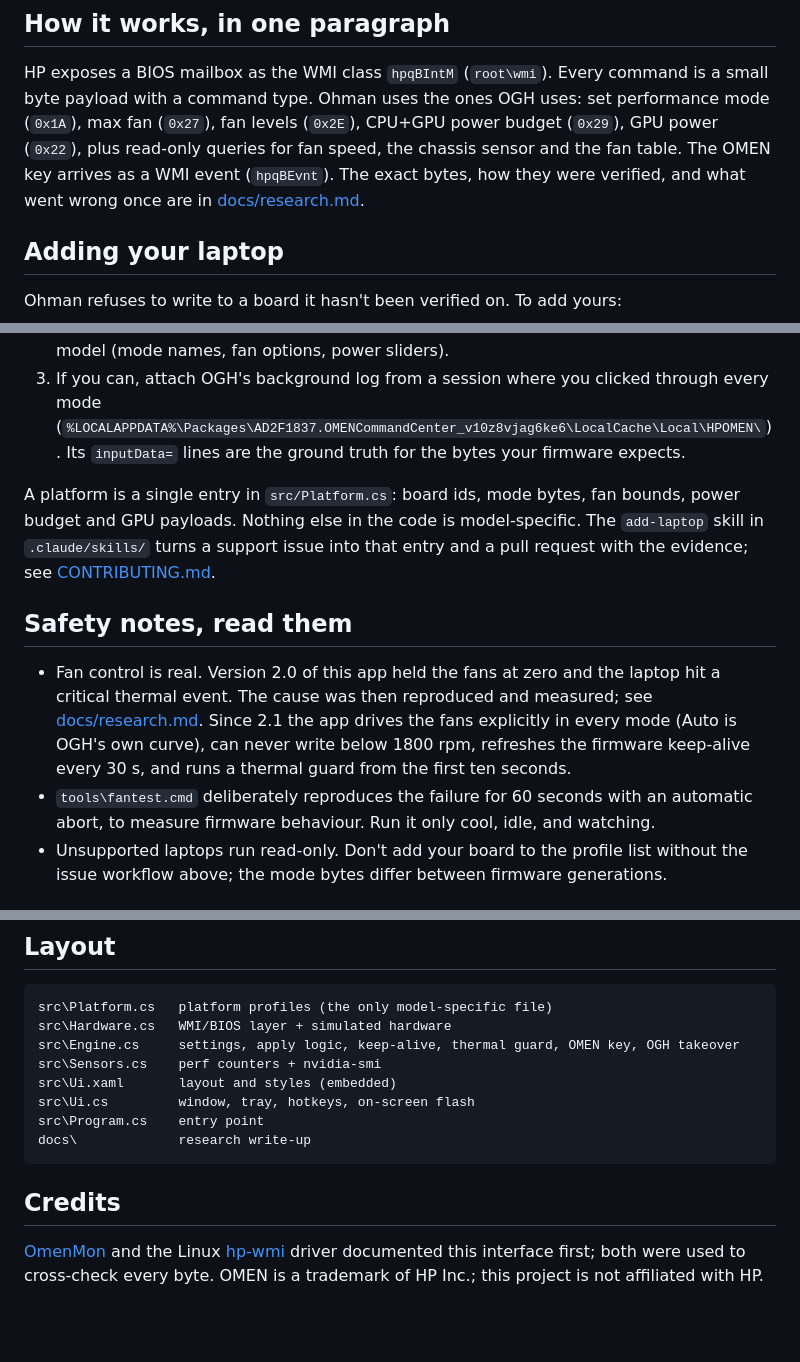
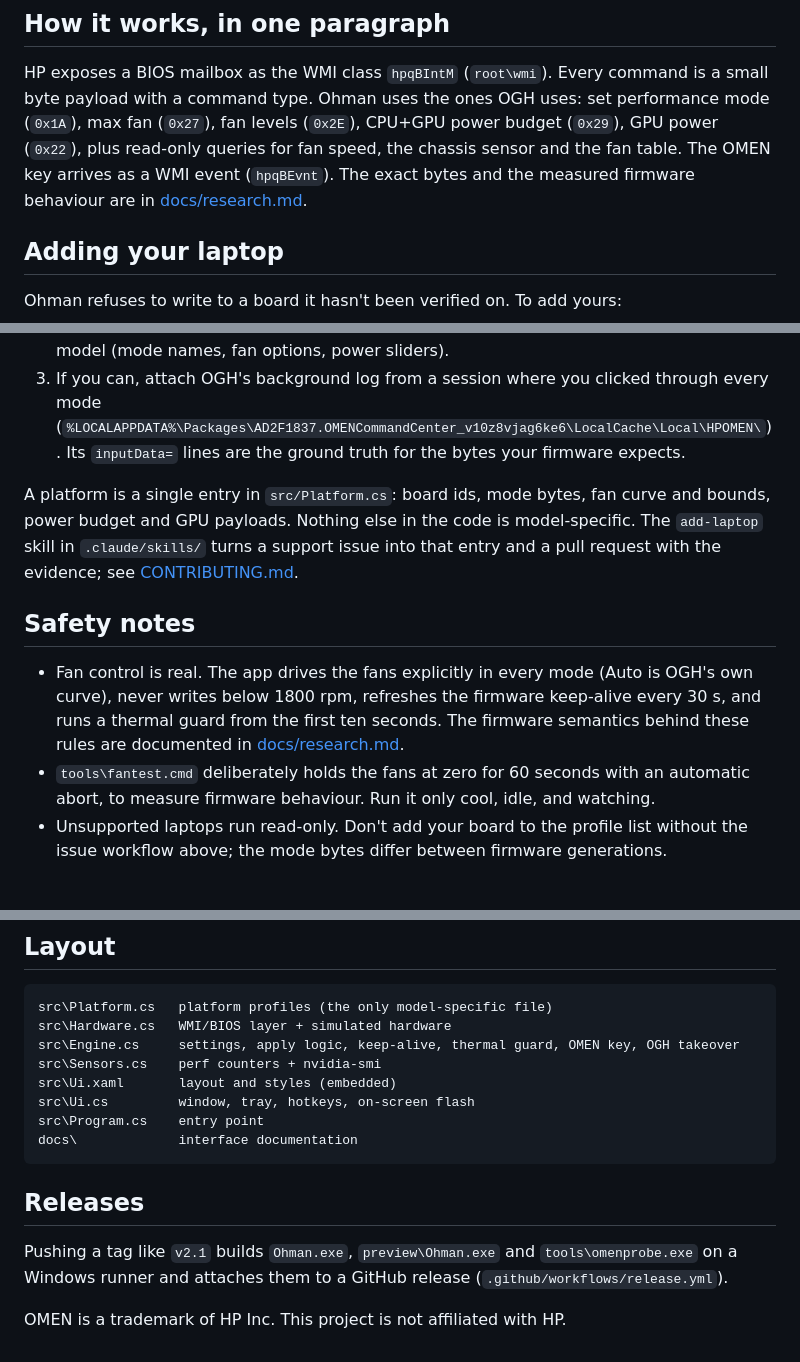
Before and after one commit to 1autcA/ohman, a Markdown page: README.md, 3 parts joined by grey strips. GitHub-like rendering; blank space fills up the shorter version.

````diff
--- a/README.md
+++ b/README.md
@@ -48,8 +55,8 @@ Start-Process -FilePath ".\Ohman.exe" -Verb RunAs
 HP exposes a BIOS mailbox as the WMI class `hpqBIntM` (`root\wmi`). Every command is a small byte payload
 with a command type. Ohman uses the ones OGH uses: set performance mode (`0x1A`), max fan (`0x27`), fan
 levels (`0x2E`), CPU+GPU power budget (`0x29`), GPU power (`0x22`), plus read-only queries for fan speed,
-the chassis sensor and the fan table. The OMEN key arrives as a WMI event (`hpqBEvnt`). The exact bytes,
-how they were verified, and what went wrong once are in [docs/research.md](docs/research.md).
+the chassis sensor and the fan table. The OMEN key arrives as a WMI event (`hpqBEvnt`). The exact bytes and
+the measured firmware behaviour are in [docs/research.md](docs/research.md).
 
 ## Adding your laptop
 
@@ -64,17 +71,17 @@ Ohman refuses to write to a board it hasn't been verified on. To add yours:
    (`%LOCALAPPDATA%\Packages\AD2F1837.OMENCommandCenter_v10z8vjag6ke6\LocalCache\Local\HPOMEN\`).
    Its `inputData=` lines are the ground truth for the bytes your firmware expects.
 
-A platform is a single entry in `src/Platform.cs`: board ids, mode bytes, fan bounds, power budget and
-GPU payloads. Nothing else in the code is model-specific. The `add-laptop` skill in `.claude/skills/`
+A platform is a single entry in `src/Platform.cs`: board ids, mode bytes, fan curve and bounds, power budget
+and GPU payloads. Nothing else in the code is model-specific. The `add-laptop` skill in `.claude/skills/`
 turns a support issue into that entry and a pull request with the evidence; see [CONTRIBUTING.md](CONTRIBUTING.md).
 
-## Safety notes, read them
+## Safety notes
 
-- Fan control is real. Version 2.0 of this app held the fans at zero and the laptop hit a critical thermal
-  event. The cause was then reproduced and measured; see [docs/research.md](docs/research.md#5-the-incident).
-  Since 2.1 the app drives the fans explicitly in every mode (Auto is OGH's own curve), can never write below
-  1800 rpm, refreshes the firmware keep-alive every 30 s, and runs a thermal guard from the first ten seconds.
-- `tools\fantest.cmd` deliberately reproduces the failure for 60 seconds with an automatic abort, to
+- Fan control is real. The app drives the fans explicitly in every mode (Auto is OGH's own curve), never
+  writes below 1800 rpm, refreshes the firmware keep-alive every 30 s, and runs a thermal guard from the
+  first ten seconds. The firmware semantics behind these rules are documented in
+  [docs/research.md](docs/research.md#4-fan-control).
+- `tools\fantest.cmd` deliberately holds the fans at zero for 60 seconds with an automatic abort, to
   measure firmware behaviour. Run it only cool, idle, and watching.
 - Unsupported laptops run read-only. Don't add your board to the profile list without the issue workflow
   above; the mode bytes differ between firmware generations.
@@ -99,11 +106,12 @@ src\Sensors.cs    perf counters + nvidia-smi
 src\Ui.xaml       layout and styles (embedded)
 src\Ui.cs         window, tray, hotkeys, on-screen flash
 src\Program.cs    entry point
-docs\             research write-up
+docs\             interface documentation
 ```
 
-## Credits
+## Releases
 
-[OmenMon](https://github.com/OmenMon/OmenMon) and the Linux [hp-wmi](https://github.com/torvalds/linux/blob/master/drivers/platform/x86/hp/hp-wmi.c)
-driver documented this interface first; both were used to cross-check every byte. OMEN is a trademark of HP Inc.;
-this project is not affiliated with HP.
+Pushing a tag like `v2.1` builds `Ohman.exe`, `preview\Ohman.exe` and `tools\omenprobe.exe` on a Windows
+runner and attaches them to a GitHub release (`.github/workflows/release.yml`).
+
+OMEN is a trademark of HP Inc. This project is not affiliated with HP.
````
Also changed, not shown: other parts of README.md (+13 -6 lines), CONTRIBUTING.md (+2 -3 lines), docs/research.md (+63 -67 lines), docs/screenshot.png (added), 14 other files.
